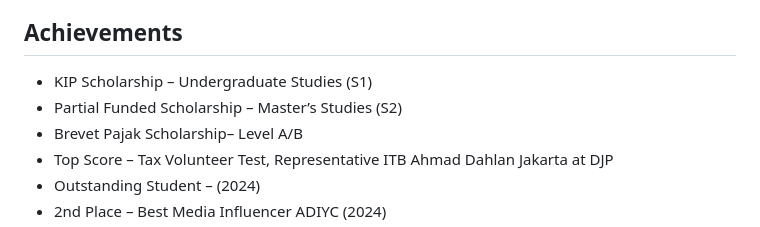
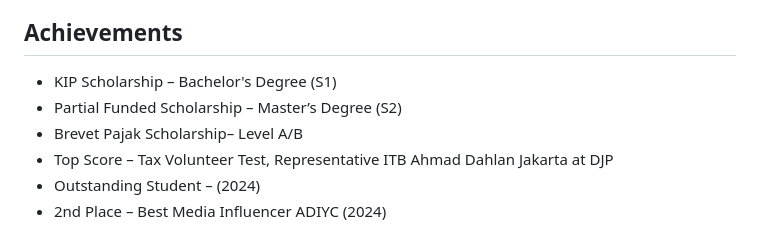
Before and after one commit to ptrsally/https-putry.sally.angellyta.github.io, a Markdown page: README.md, the part around the change. GitHub-like rendering.

```diff
--- a/README.md
+++ b/README.md
@@ -124,8 +124,8 @@ My focus is on delivering accurate, data driven insights and practical solutions
   <section id="Achievements">
   <h2>Achievements</h2>
   <ul>
-    <li>KIP Scholarship – Undergraduate Studies (S1)</li>
-    <li>Partial Funded Scholarship – Master’s Studies (S2)</li>
+    <li>KIP Scholarship – Bachelor's Degree (S1)</li>
+    <li>Partial Funded Scholarship – Master’s Degree (S2)</li>
     <li>Brevet Pajak Scholarship– Level A/B</li>
     <li>Top Score – Tax Volunteer Test, Representative ITB Ahmad Dahlan Jakarta at DJP</li>
     <li>Outstanding Student – (2024)</li>
```
